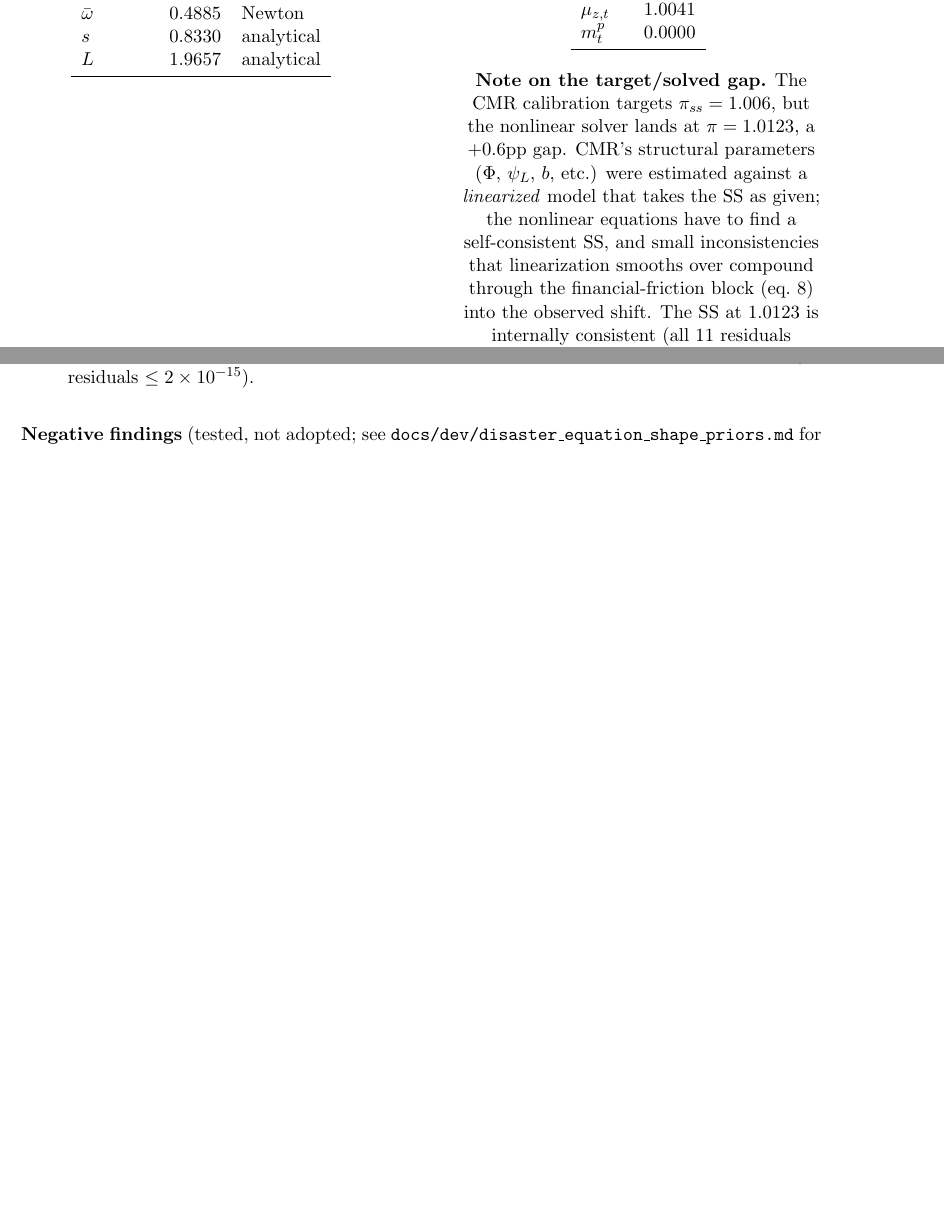
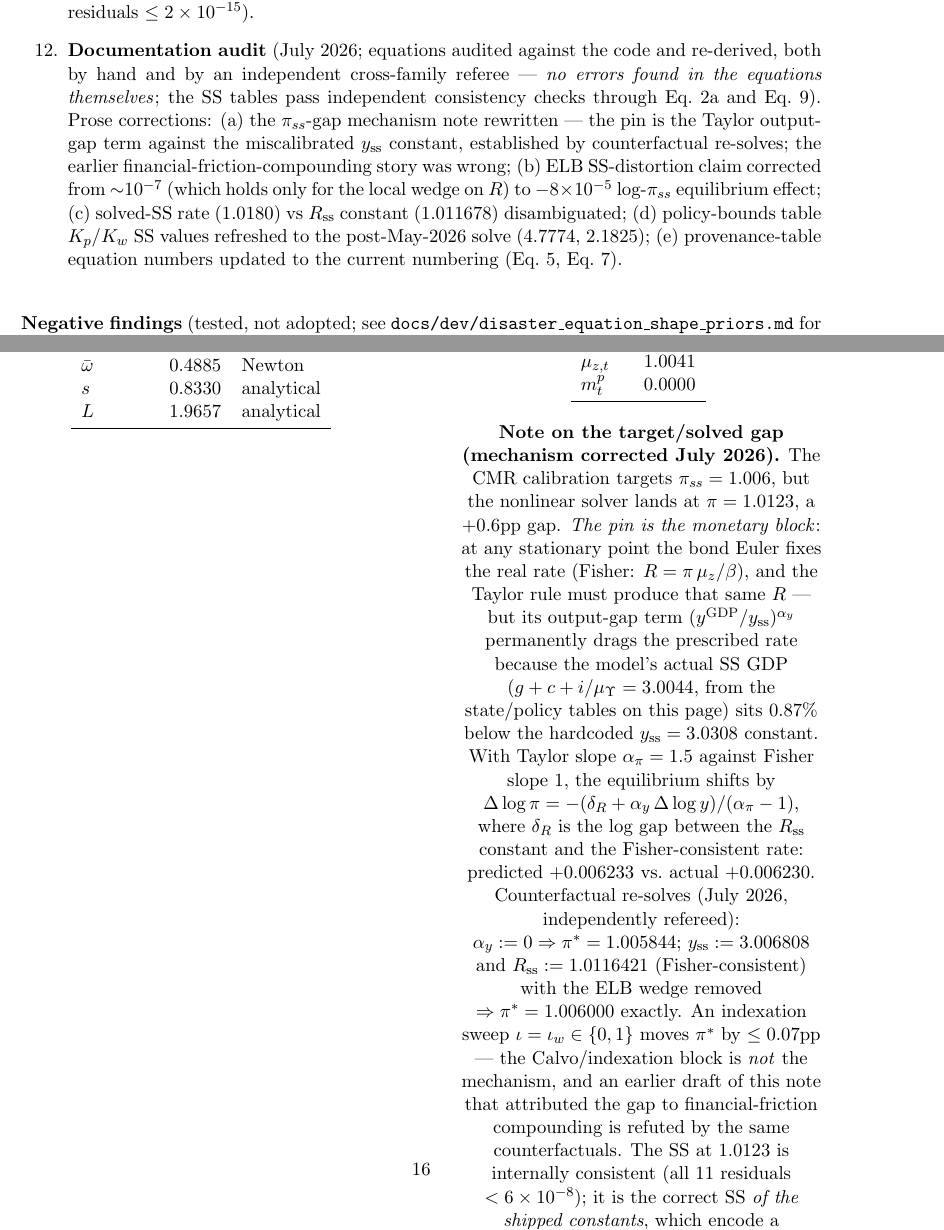
Before and after one commit to deqn-jax/deqn-jax, a LaTeX document (docs/disaster_corrected.tex): two parts of pages 12 and 15 of 16 before the commit and two parts of pages 15 and 16 of 16 after it, joined at a grey line, cut so that both start at the same text, the shorter picture padded with empty space. Compiled offline with pdfLaTeX.

Commit message:
docs(disaster): correct tex errata — pi-gap mechanism, ELB distortion, stale tables
July 2026 documentation audit of disaster_corrected.tex: equations
re-derived by hand and by independent cross-family referee, no errors
found in the model math; SS tables pass independent consistency checks
(Calvo relation, resource-constraint closure). Prose corrections as
errata item 12: pi_ss-gap mechanism rewritten (Taylor output-gap vs
miscalibrated y_ss, counterfactual-verified; old financial-friction
story refuted), ELB SS-distortion claim fixed (local ~2.5e-7 on R vs
-8e-5 log-pi equilibrium effect), R_ss constant vs solved rate
disambiguated, stale K_p/K_w bounds-table values and stale provenance
equation numbers refreshed. Addendum marked historical.

Co-Authored-By: Claude Fable 5 <noreply@anthropic.com>

```diff
--- a/docs/disaster_corrected.tex
+++ b/docs/disaster_corrected.tex
@@ -951,16 +967,36 @@ $m_t^p$            & 0.0000 \\
 \end{tabular}
 \bigskip
 
-\textbf{Note on the target/solved gap.}
+\textbf{Note on the target/solved gap (mechanism corrected July 2026).}
 The CMR calibration targets $\pi_{ss} = 1.006$, but the nonlinear solver
-lands at $\pi = 1.0123$, a $+0.6$pp gap. CMR's structural parameters
-($\Phi$, $\psi_L$, $b$, etc.) were estimated against a \emph{linearized}
-model that takes the SS as given; the nonlinear equations have to find
-a self-consistent SS, and small inconsistencies that linearization
-smooths over compound through the financial-friction block (eq.~8) into
-the observed shift. The SS at $1.0123$ is internally consistent (all 11
-residuals $< 6\times 10^{-8}$); it is just not the SS at the calibration
-target.
+lands at $\pi = 1.0123$, a $+0.6$pp gap. \emph{The pin is the monetary
+block}: at any stationary point the bond Euler fixes the real rate
+(Fisher: $R = \pi\,\mu_z/\beta$), and the Taylor rule must produce that
+same $R$ --- but its output-gap term $(y^{\text{GDP}}/y_{\text{ss}})^{\alpha_y}$
+permanently drags the prescribed rate because the model's actual SS GDP
+($g + c + i/\mu_\Upsilon = 3.0044$, from the state/policy tables on this
+page) sits $0.87\%$ below the hardcoded $y_{\text{ss}} = 3.0308$
+constant. With Taylor slope $\alpha_\pi = 1.5$ against Fisher slope 1,
+the equilibrium shifts by
+$\Delta\log\pi = -(\delta_R + \alpha_y\,\Delta\log y)/(\alpha_\pi - 1)$,
+where $\delta_R$ is the log gap between the $R_{\text{ss}}$ constant and
+the Fisher-consistent rate: predicted $+0.006233$ vs.\ actual
+$+0.006230$. Counterfactual re-solves (July 2026, independently
+refereed): $\alpha_y := 0 \Rightarrow \pi^* = 1.005844$;
+$y_{\text{ss}} := 3.006808$ and $R_{\text{ss}} := 1.0116421$ (Fisher-consistent)
+with the ELB wedge removed $\Rightarrow \pi^* = 1.006000$ exactly. An
+indexation sweep $\iota = \iota_w \in \{0, 1\}$ moves $\pi^*$ by
+$\leq 0.07$pp --- the Calvo/indexation block is \emph{not} the
+mechanism, and an earlier draft of this note that attributed the gap to
+financial-friction compounding is refuted by the same counterfactuals.
+The SS at $1.0123$ is internally consistent (all 11 residuals
+$< 6\times 10^{-8}$); it is the correct SS \emph{of the shipped
+constants}, which encode a $5\%$-inflation economy rather than the
+$2.4\%$ target. The exact recalibration exists but roughly doubles the
+model's ELB exposure ($1.18\sigma/{\sim}12\%$ of quarters at shipped
+values $\to 0.77\sigma/{\sim}22\%$) --- adopting it is a modeling
+decision, not a bug fix, and must be taken jointly with the ELB
+treatment.
 
 \emph{Independent issue (May 2026, fixed):} between February and May
 the consumption-Euler habit floor (Eq.~5) used a low softplus sharpness
@@ -1197,6 +1233,23 @@ sheet) after the original February 2026 cut.
   residuals when the dict was used as initial-guess seed for the
   solver. Refreshed to match the post-fix runtime SS exactly
   (all residuals $\leq 2\times 10^{-15}$).
+
+\item \textbf{Documentation audit} (July 2026; equations audited against
+  the code and re-derived, both by hand and by an independent
+  cross-family referee --- \emph{no errors found in the equations
+  themselves}; the SS tables pass independent consistency checks
+  through Eq.~2a and Eq.~9). Prose corrections: (a) the
+  $\pi_{ss}$-gap mechanism note rewritten --- the pin is the Taylor
+  output-gap term against the miscalibrated $y_{\text{ss}}$ constant,
+  established by counterfactual re-solves; the earlier
+  financial-friction-compounding story was wrong; (b) ELB SS-distortion
+  claim corrected from ${\sim}10^{-7}$ (which holds only for the local
+  wedge on $R$) to $-8\times 10^{-5}$ log-$\pi_{ss}$ equilibrium effect;
+  (c) solved-SS rate ($1.0180$) vs $R_{\text{ss}}$ constant
+  ($1.011678$) disambiguated; (d) policy-bounds table $K_p/K_w$ SS
+  values refreshed to the post-May-2026 solve ($4.7774$, $2.1825$);
+  (e) provenance-table equation numbers updated to the current
+  numbering (Eq.~5, Eq.~7).
 \end{enumerate}
 
 \bigskip\noindent\textbf{Negative findings} (tested, not adopted; see
```
Also changed, not shown: docs/disaster_corrected_addendum.tex (+8 -0 lines), docs/disaster_corrected.tex (44 more changed lines).
